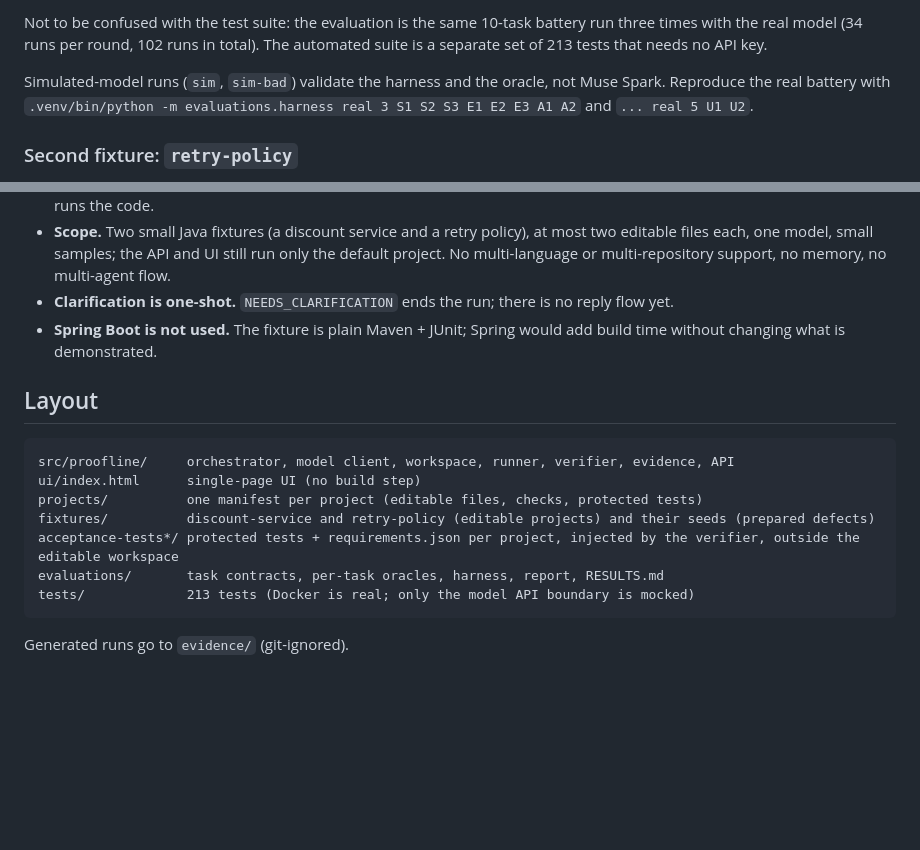
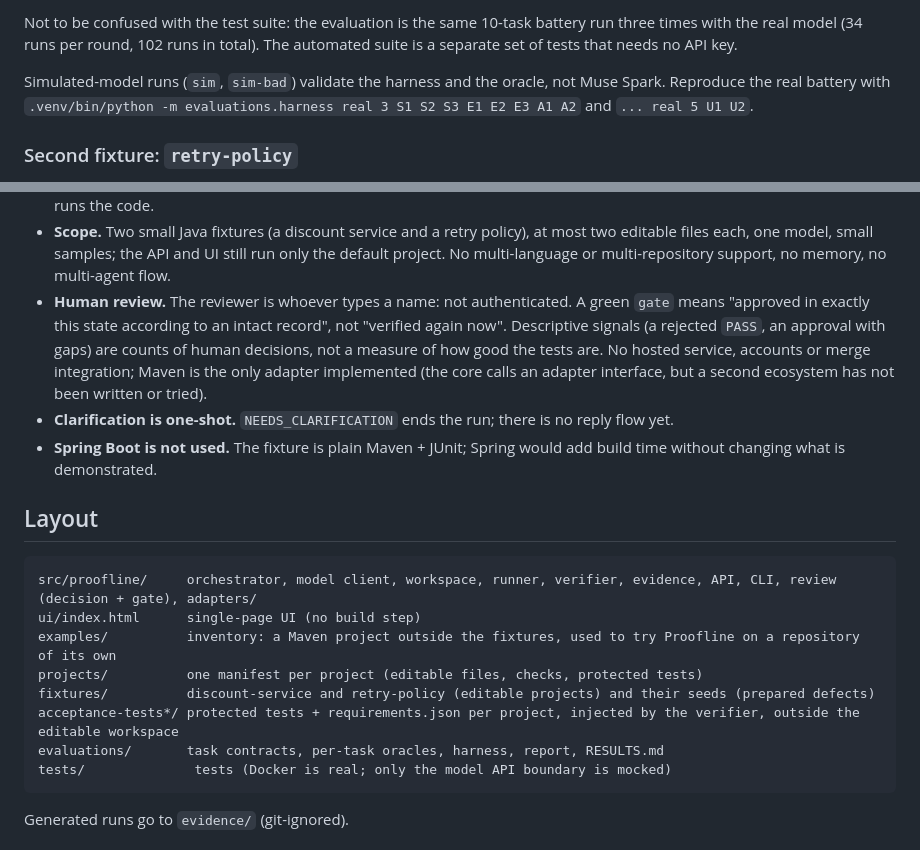
Before and after one commit to valentinlineiro/proofline, a Markdown page: README.md, 2 parts joined by grey strips. GitHub-like rendering; blank space fills up the shorter version.

````diff
--- a/README.md
+++ b/README.md
@@ -120,7 +164,7 @@ per task, on the discount-service fixture, three rounds of the same 10-task batt
   `PASS` was observed. That is not evidence that none can occur.
 
 Not to be confused with the test suite: the evaluation is the same 10-task battery run three times with the real model (34 runs per round, 102 runs in
-total). The automated suite is a separate set of 213 tests that needs no API key.
+total). The automated suite is a separate set of  tests that needs no API key.
 
 Simulated-model runs (`sim`, `sim-bad`) validate the harness and the oracle, not Muse Spark. Reproduce the real battery with
 `.venv/bin/python -m evaluations.harness real 3 S1 S2 S3 E1 E2 E3 A1 A2` and `... real 5 U1 U2`.
@@ -168,19 +212,24 @@ MODEL_CALL_BUDGET_FILE=$PWD/evidence/budget.json .venv/bin/python -m evaluations
 - **Scope.** Two small Java fixtures (a discount service and a retry policy), at most two editable files each, one model, small
   samples; the API and UI still run only the default project. No multi-language or multi-repository support, no memory, no
   multi-agent flow.
+- **Human review.** The reviewer is whoever types a name: not authenticated. A green `gate` means "approved in exactly this state
+  according to an intact record", not "verified again now". Descriptive signals (a rejected `PASS`, an approval with gaps) are counts
+  of human decisions, not a measure of how good the tests are. No hosted service, accounts or merge integration; Maven is the only
+  adapter implemented (the core calls an adapter interface, but a second ecosystem has not been written or tried).
 - **Clarification is one-shot.** `NEEDS_CLARIFICATION` ends the run; there is no reply flow yet.
 - **Spring Boot is not used.** The fixture is plain Maven + JUnit; Spring would add build time without changing what is demonstrated.
 
 ## Layout
 
 ```
-src/proofline/     orchestrator, model client, workspace, runner, verifier, evidence, API
+src/proofline/     orchestrator, model client, workspace, runner, verifier, evidence, API, CLI, review (decision + gate), adapters/
 ui/index.html      single-page UI (no build step)
+examples/          inventory: a Maven project outside the fixtures, used to try Proofline on a repository of its own
 projects/          one manifest per project (editable files, checks, protected tests)
 fixtures/          discount-service and retry-policy (editable projects) and their seeds (prepared defects)
 acceptance-tests*/ protected tests + requirements.json per project, injected by the verifier, outside the editable workspace
 evaluations/       task contracts, per-task oracles, harness, report, RESULTS.md
-tests/             213 tests (Docker is real; only the model API boundary is mocked)
+tests/              tests (Docker is real; only the model API boundary is mocked)
 ```
 
 Generated runs go to `evidence/` (git-ignored).
````
Also changed, not shown: other parts of README.md (+45 -1 lines).
